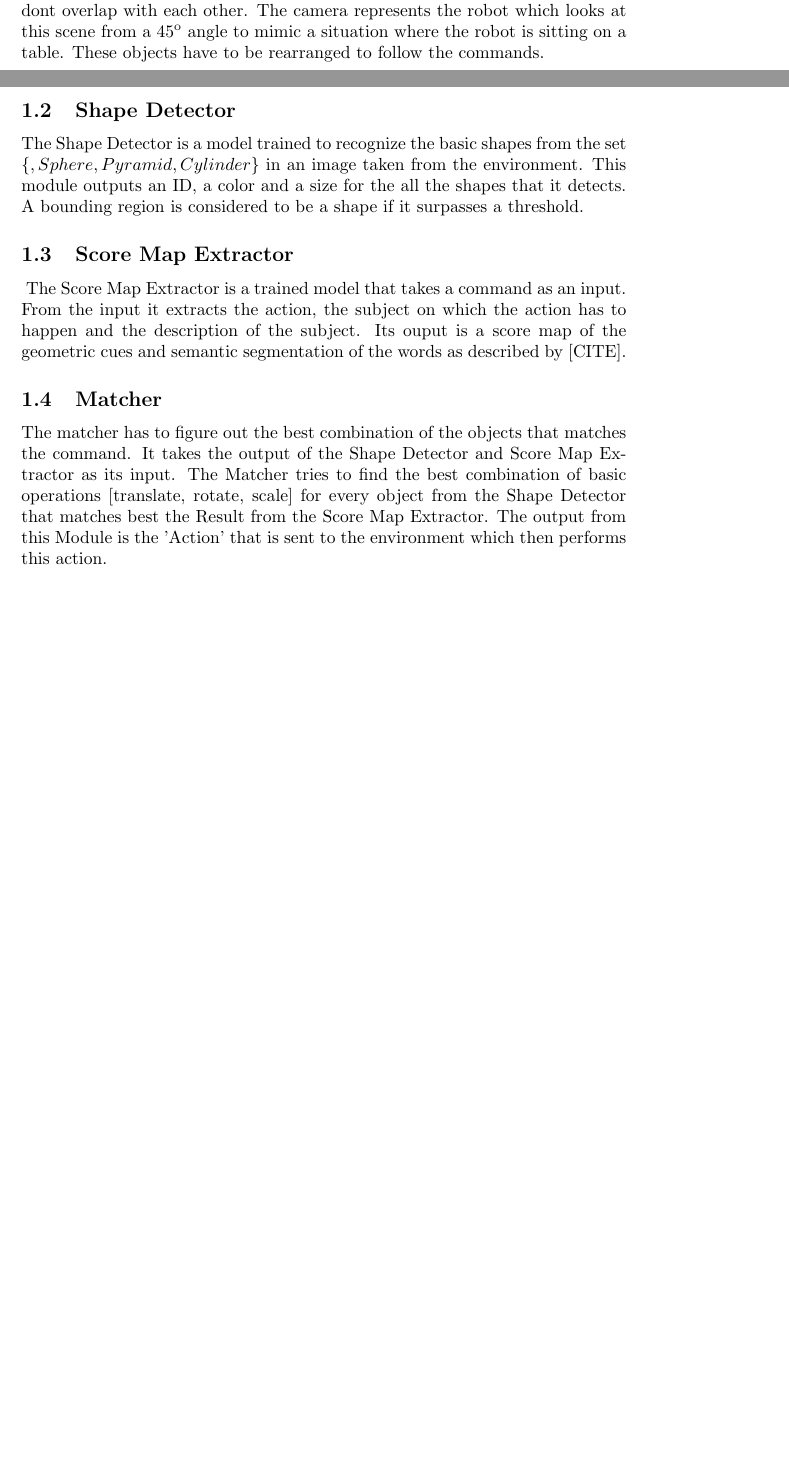
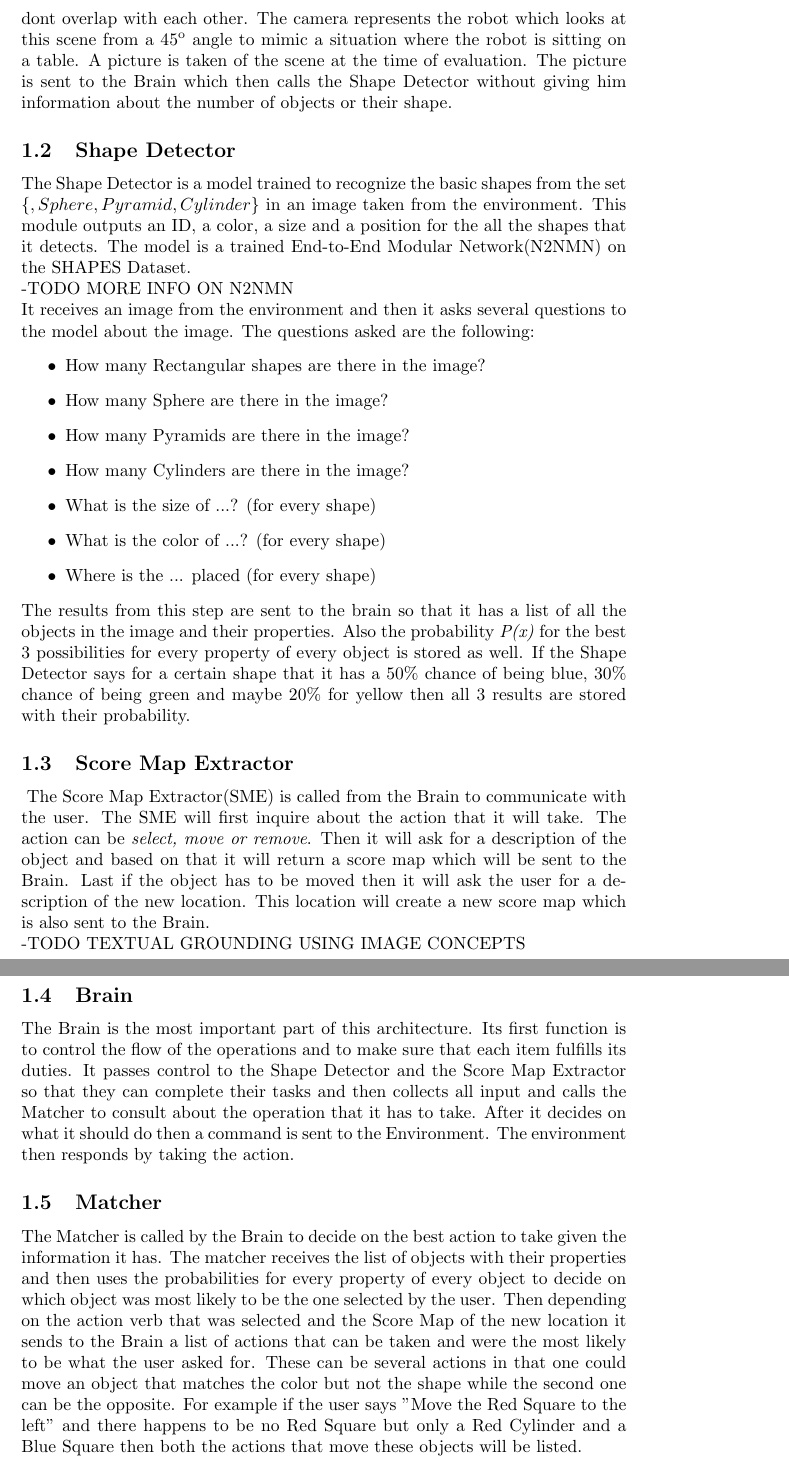
Before and after one commit to zababa11/thesis, a LaTeX document (tex files/Pipeline.tex): two parts of pages 1 and 2 of 2 before the commit and two parts of pages 2 and 3 of 3 after it, joined at a grey line, cut so that both start at the same text, the shorter picture padded with empty space. Compiled offline with pdfLaTeX.

Commit message:
Refined the pipeline. Added more description for all parts.

```diff
--- a/tex files/Pipeline.tex
+++ b/tex files/Pipeline.tex
@@ -49,12 +62,30 @@
 
      \section{Architecture}
      The Architecture is composed of several parts that pass together to achieve the final Result or as i call it 'Action'.
-     \subsection{Environemnt} The environment is a 3D world with different objects that is generated randomly on every test. The environment randomly selects 20 times from the set $\left\{ Cube, Sphere, Pyramid, Cylinder \right\}$ and for each objects it assigns a random size and color. These Objects are placed in the scene in such a way that they dont overlap with each other. The camera represents the robot which looks at this scene from a 45\textsuperscript{o} angle to mimic a situation where the robot is sitting on a table. These objects have to be rearranged to follow the commands.
+     \subsection{Environemnt} The environment is a 3D world with different objects that is generated randomly on every test. The environment randomly selects 20 times from the set $\left\{ Cube, Sphere, Pyramid, Cylinder \right\}$ and for each objects it assigns a random size \textit{s} and color \textit{c}. These Objects are placed in the scene in such a way that they dont overlap with each other. The camera represents the robot which looks at this scene from a 45\textsuperscript{o} angle to mimic a situation where the robot is sitting on a table. A picture is taken of the scene at the time of evaluation. The picture is sent to the Brain which then calls the Shape Detector without giving him information about the number of objects or their shape.
      \subsection{Shape Detector}
-     The Shape Detector is a model trained to recognize the basic shapes from the set $\left\{ , Sphere, Pyramid, Cylinder \right\}$ in an image taken from the environment. This module outputs an ID, a color and a size for the all the shapes that it detects. A bounding region is considered to be a shape if it surpasses a threshold.
+     The Shape Detector is a model trained to recognize the basic shapes from the set $\left\{ , Sphere, Pyramid, Cylinder \right\}$ in an image taken from the environment. This module outputs an ID, a color, a size and a position for the all the shapes that it detects. The model is a trained End-to-End Modular Network(N2NMN) on the SHAPES Dataset.\\
+     -TODO MORE INFO ON N2NMN\\
+     It receives an image from the environment and then it asks several questions to the model about the image. The questions asked are the following:
+     \begin{itemize}
+     	\item How many Rectangular shapes are there in the image?
+     	\item How many Sphere are there in the image?
+     	\item How many Pyramids are there in the image?
+     	\item How many Cylinders are there in the image?
+     	\item What is the size of ...? (for every shape)
+     	\item What is the color of ...? (for every shape)
+     	\item Where is the ... placed (for every shape)
+     \end{itemize}
+ 	 The results from this step are sent to the brain so that it has a list of all the objects in the image and their properties. Also the probability \textit{P(x)} for the best 3 possibilities for every property of every object is stored as well. If the Shape Detector says for a certain shape that it has a 50\% chance of being blue, 30\% chance of being green and maybe 20\% for yellow then all 3 results are stored with their probability.
      \subsection{Score Map Extractor}\
-     The Score Map Extractor is a trained model that takes a command as an input. From the input it extracts the action, the subject on which the action has to happen and the description of the subject. Its ouput is a score map of the geometric cues and semantic segmentation of the words as described by [CITE].
+     The Score Map Extractor(SME) is called from the Brain to communicate with the user. The SME will first inquire about the action that it will take. The action can be \textit{select, move or remove}. Then it will ask for a description of the object and based on that it will return a score map which will be sent to the Brain. Last if the object has to be moved then it will ask the user for a description of the new location. This location will create a new score map which is also sent to the Brain.\\
+     -TODO TEXTUAL GROUNDING USING IMAGE CONCEPTS\\
+
+    \subsection{Brain}
+    The Brain is the most important part of this architecture. Its first function is to control the flow of the operations and to make sure that each item fulfills its duties. It passes control to the Shape Detector and the Score Map Extractor so that they can complete their tasks and then collects all input and calls the Matcher to consult about the operation that it has to take. After it decides on what it should do then a command is sent to the Environment. The environment then responds by taking the action.
+
+
      \subsection{Matcher}
-     The matcher has to figure out the best combination of the objects that matches the command. It takes the output of the Shape Detector and Score Map Extractor as its input. The Matcher tries to find the best combination of basic operations [translate, rotate, scale] for every object from the Shape Detector that matches best the Result from the Score Map Extractor. The output from this Module is the 'Action' that is sent to the environment which then performs this action.
+     The Matcher is called by the Brain to decide on the best action to take given the information it has. The matcher receives the list of objects with their properties and then uses the probabilities for every property of every object to decide on which object was most likely to be the one selected by the user. Then depending on the action verb that was selected and the Score Map of the new location it sends to the Brain a list of actions that can be taken and were the most likely to be what the user asked for. These can be several actions in that one could move an object that matches the color but not the shape while the second one can be the opposite. For example if the user says "Move the Red Square to the left" and there happens to be no Red Square but only a Red Cylinder and a Blue Square then both the actions that move these objects will be listed.
 
 \end{document}
```
Also changed, not shown: tex files/Pipeline.pdf, tex files/Pipeline.tex (33 more changed lines), 3 other files.
